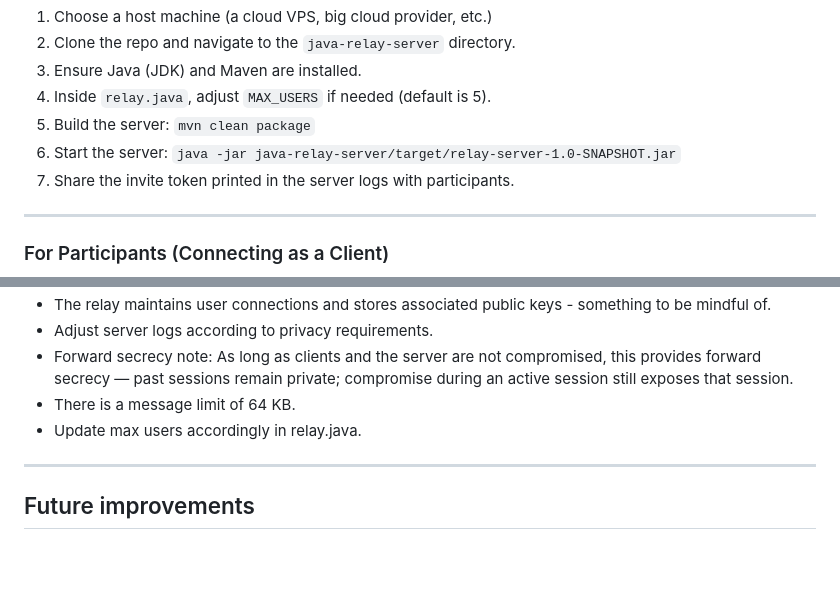
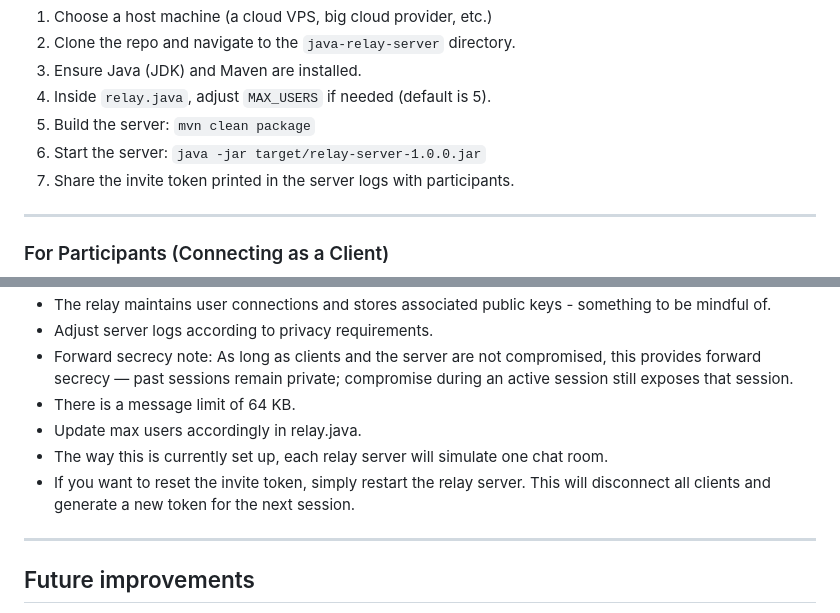
Before and after one commit to Tarun-Elango/secure-relay-chat, a Markdown page: readme.md, 2 parts joined by grey strips. Drawn GitHub-style; blank space fills up the shorter version.

Commit message:
update info

```diff
--- a/readme.md
+++ b/readme.md
@@ -37,7 +37,7 @@ flowchart LR
 3. Ensure Java (JDK) and Maven are installed.
 4. Inside `relay.java`, adjust `MAX_USERS` if needed (default is 5).
 5. Build the server: `mvn clean package`
-6. Start the server: `java -jar java-relay-server/target/relay-server-1.0-SNAPSHOT.jar`
+6. Start the server: `java -jar target/relay-server-1.0.0.jar`
 7. Share the invite token printed in the server logs with participants.
 
 ---
@@ -140,7 +140,8 @@ Clients generate ephemeral X25519 keypairs locally using `tweetnacl` (`box`) —
 - Forward secrecy note: As long as clients and the server are not compromised, this provides forward secrecy — past sessions remain private; compromise during an active session still exposes that session.
 - There is a message limit of 64 KB.
 - Update max users accordingly in relay.java.
-
+- The way this is currently set up, each relay server will simulate one chat room.
+- If you want to reset the invite token, simply restart the relay server. This will disconnect all clients and generate a new token for the next session.
 
 ---
 
```
